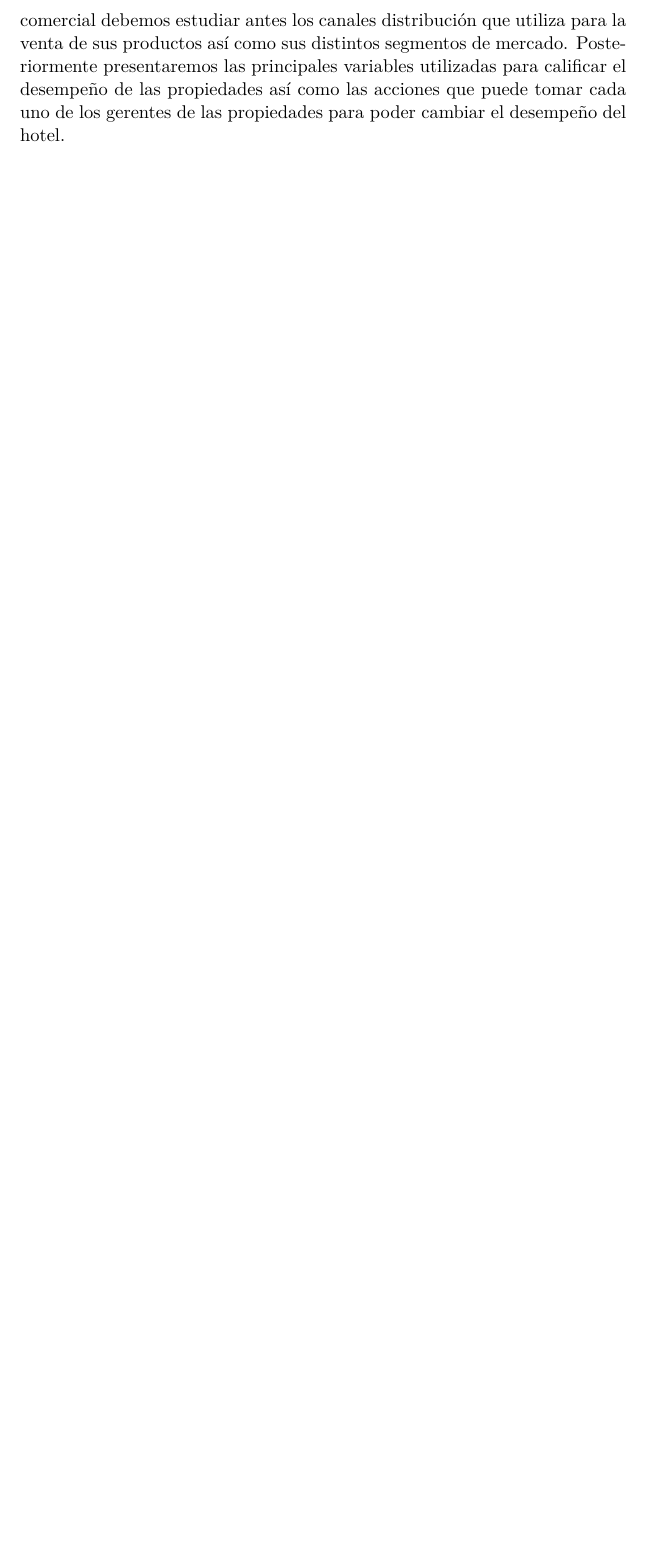
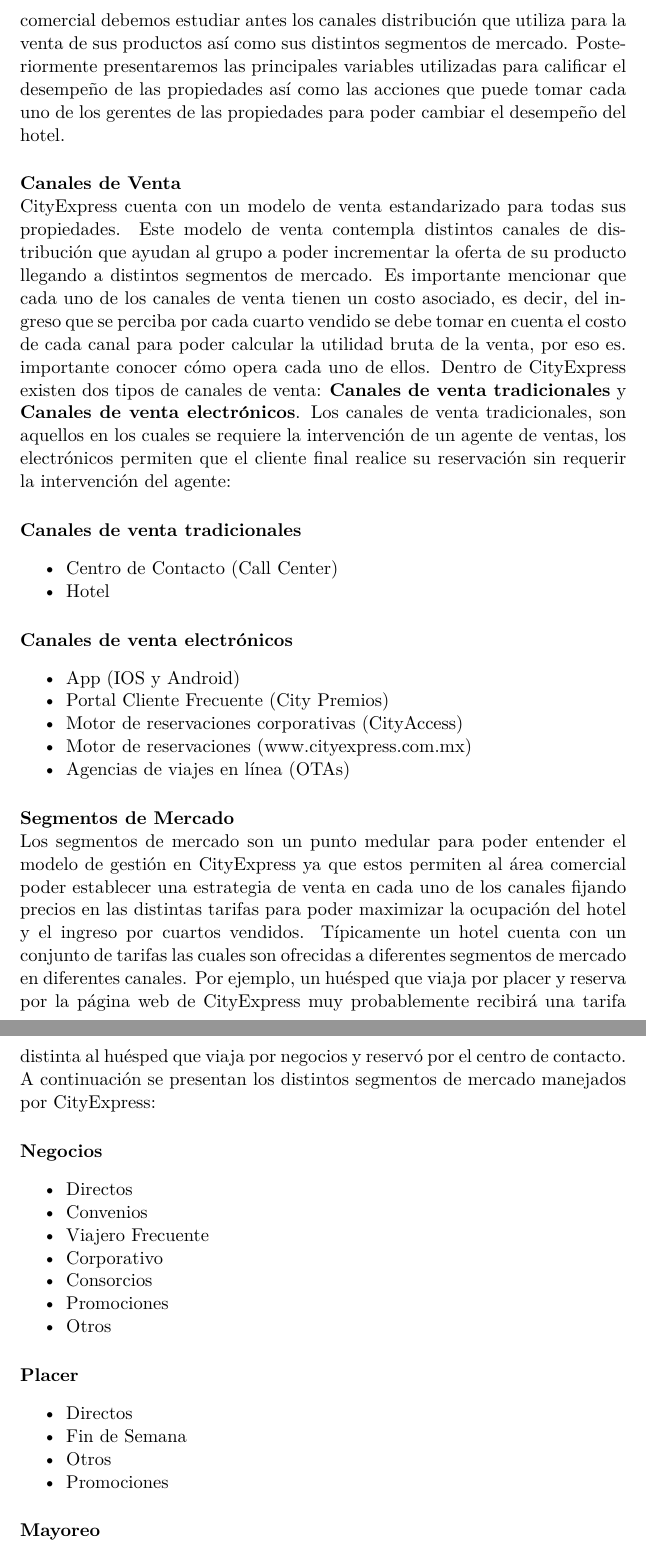
Before and after one commit to oscardaniel88/mcdatos_estancia, a LaTeX document (Estancia_DanielCamarena.tex): part of page 4 of 4 before the commit and two parts of pages 4 and 5 of 6 after it, the two joined at a grey line, cut so that both start at the same text, the shorter picture padded with empty space. Compiled offline with pdfLaTeX.

Commit message:
Commit 4

```diff
--- a/Estancia_DanielCamarena.tex
+++ b/Estancia_DanielCamarena.tex
@@ -57,3 +57,43 @@
 \subsection{Gestión de las propiedades}
 Hoteles CityExpress cuenta con un modelo de gestión comercial de sus propiedades ejecutado desde sus oficinas centrales ubicadas en la Ciudad de México. Este modelo de gestión se enfoca en optimizar la venta de los cuartos de las distintas propiedades, buscando siempre maximizar el ingreso obtenido por estas ventas.
 Para poder entender mejor el modelo de gestión comercial debemos estudiar antes los canales distribución que utiliza para la venta de sus productos así como sus distintos segmentos de mercado. Posteriormente presentaremos las principales variables utilizadas para calificar el desempeño de las propiedades así como las acciones que puede tomar cada uno de los gerentes de las propiedades para poder cambiar el desempeño del hotel.
+\paragraph{Canales de Venta} ~\\
+CityExpress cuenta con un modelo de venta estandarizado para todas sus propiedades. Este modelo de venta contempla distintos canales de distribución que ayudan al grupo a poder incrementar la oferta de su producto llegando a distintos segmentos de mercado.
+Es importante mencionar que cada uno de los canales de venta tienen un costo asociado, es decir, del ingreso que se perciba por cada cuarto vendido se debe tomar en cuenta el costo de cada canal para poder calcular la utilidad bruta de la venta, por eso es. importante conocer cómo opera cada uno de ellos.
+Dentro de CityExpress existen dos tipos de canales de venta: \textbf{Canales de venta tradicionales} y \textbf{Canales de venta electrónicos}. Los canales de venta tradicionales, son aquellos en los cuales se requiere la intervención de un agente de ventas, los electrónicos permiten que el cliente final realice su reservación sin requerir la intervención del agente:
+\paragraph{\textbf{Canales de venta tradicionales}}
+\begin{itemize}[noitemsep]
+\item Centro de Contacto (Call Center)
+\item Hotel
+\end{itemize}
+\paragraph{\textbf{Canales de venta electrónicos}}
+\begin{itemize}[noitemsep]
+\item App (IOS y Android)
+\item Portal Cliente Frecuente (City Premios)
+\item Motor de reservaciones corporativas (CityAccess)
+\item Motor de reservaciones (www.cityexpress.com.mx)
+\item Agencias de viajes en línea (OTAs)
+\end{itemize}
+\paragraph{Segmentos de Mercado} ~\\
+Los segmentos de mercado son un punto medular para poder entender el modelo de gestión en CityExpress ya que estos permiten al área comercial poder establecer una estrategia de venta en cada uno de los canales fijando precios en las distintas tarifas para poder maximizar la ocupación del hotel y el ingreso por cuartos vendidos.
+Típicamente un hotel cuenta con un conjunto de tarifas las cuales son ofrecidas a diferentes segmentos de mercado en diferentes canales. Por ejemplo, un huésped que viaja por placer y reserva por la página web de CityExpress muy probablemente recibirá una tarifa distinta al huésped que viaja por negocios y reservó por el centro de contacto.
+A continuación se presentan los distintos segmentos de mercado manejados por CityExpress:
+\paragraph{\textbf{Negocios}}
+\begin{itemize}[noitemsep]
+\item Directos
+\item Convenios
+\item Viajero Frecuente
+\item Corporativo
+\item Consorcios
+\item Promociones
+\item Otros
+\end{itemize}
+\paragraph{\textbf{Placer}}
+\begin{itemize}[noitemsep]
+\item Directos
+\item Fin de Semana
+\item Otros
+\item Promociones
+\end{itemize}
+\paragraph{\textbf{Mayoreo}}
+\begin{itemize}[noitemsep]
```
Also changed, not shown: Estancia_DanielCamarena.tex (22 more changed lines).
